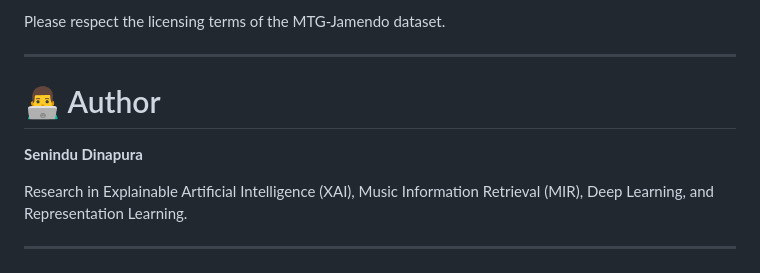
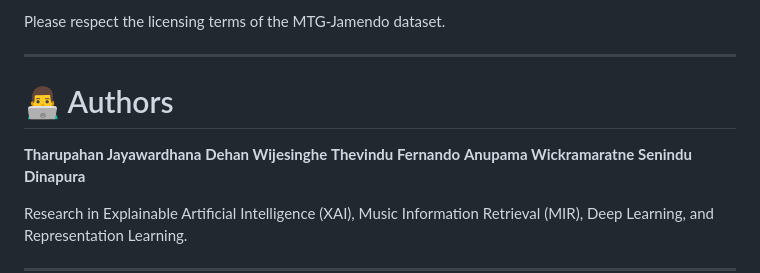
Before and after one commit to tharu-jwd/music-genre-classification, a Markdown page: README.md, the part around the change. Rendered like a GitHub page.

Commit message:
Update authors section in README.md

```diff
--- a/README.md
+++ b/README.md
@@ -357,8 +357,12 @@ Please respect the licensing terms of the MTG-Jamendo dataset.
 
 ---
 
-# 👨‍💻 Author
+# 👨‍💻 Authors
 
+**Tharupahan Jayawardhana**
+**Dehan Wijesinghe**
+**Thevindu Fernando**
+**Anupama Wickramaratne**
 **Senindu Dinapura**
 
 Research in Explainable Artificial Intelligence (XAI), Music Information Retrieval (MIR), Deep Learning, and Representation Learning.
```
